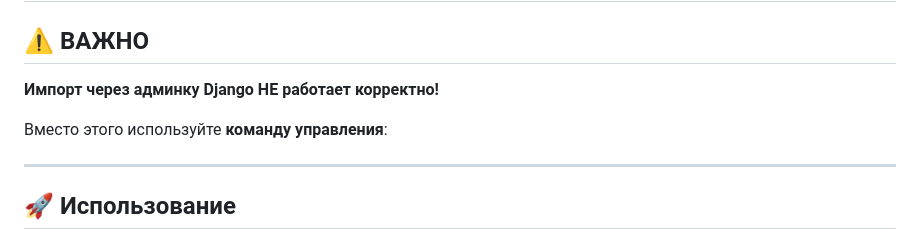
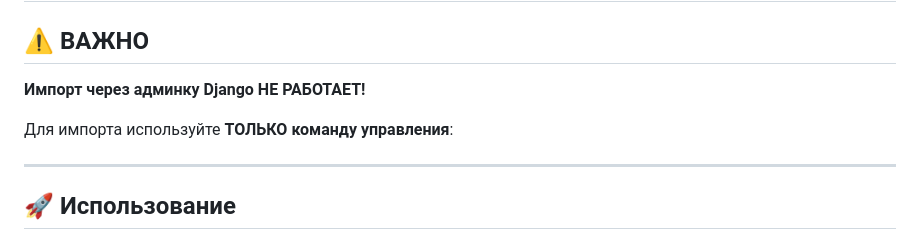
Before and after one commit to kirillochag-tech/microCRM, a Markdown page: IMPORT_GUIDE.md, the part around the change. Drawn GitHub-style.

Commit message:
docs: Обновлена инструкция по импорту

```diff
--- a/IMPORT_GUIDE.md
+++ b/IMPORT_GUIDE.md
@@ -2,9 +2,9 @@
 
 ## ⚠️ ВАЖНО
 
-**Импорт через админку Django НЕ работает корректно!**
+**Импорт через админку Django НЕ РАБОТАЕТ!**
 
-Вместо этого используйте **команду управления**:
+Для импорта используйте **ТОЛЬКО команду управления**:
 
 ---
 
```
